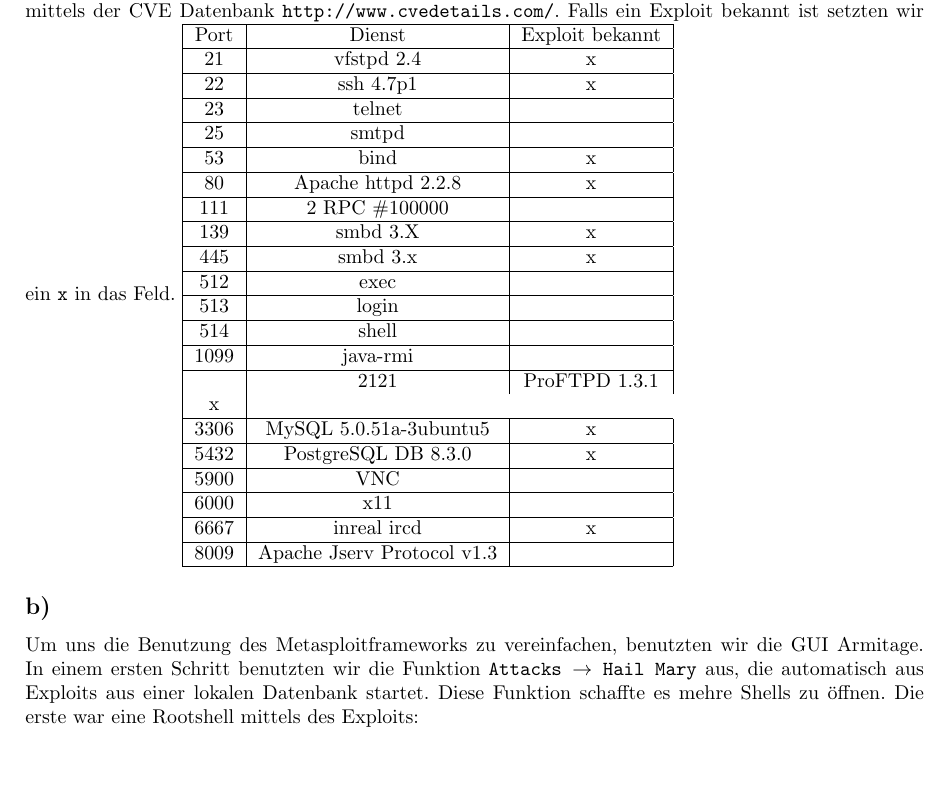
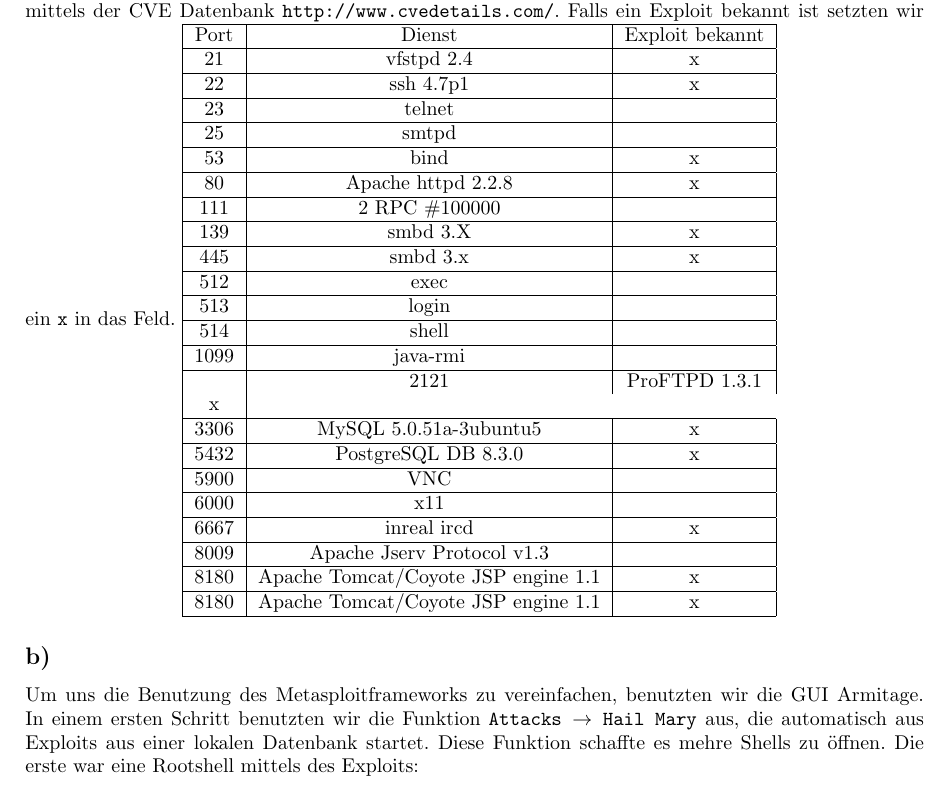
Before and after one commit to hikhvar/Hacking, a LaTeX document (Protokolle/5/protokoll.tex): part of page 1 of 6, cut so that both start at the same text, the shorter picture padded with empty space. Compiled offline with pdfLaTeX.

Commit message:
Finished aufgabe 1

```diff
--- a/Protokolle/5/protokoll.tex
+++ b/Protokolle/5/protokoll.tex
@@ -61,7 +61,10 @@
 \hline
 8009 & Apache Jserv Protocol v1.3 & \\
 \hline
-
+8180 & Apache Tomcat/Coyote JSP engine 1.1 & x\\
+\hline
+8180 & Apache Tomcat/Coyote JSP engine 1.1 & x\\
+\hline
 
 \end{tabular}
 
```
